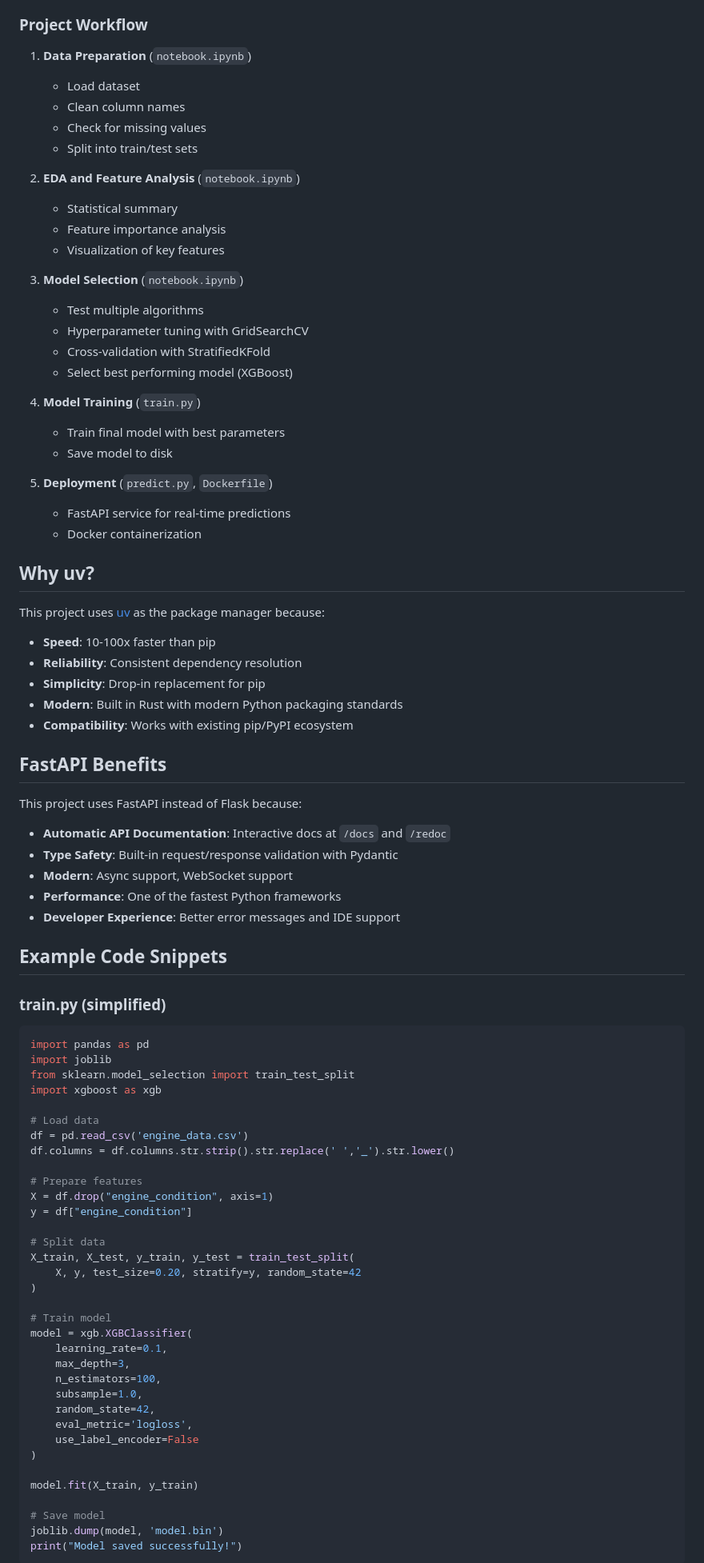
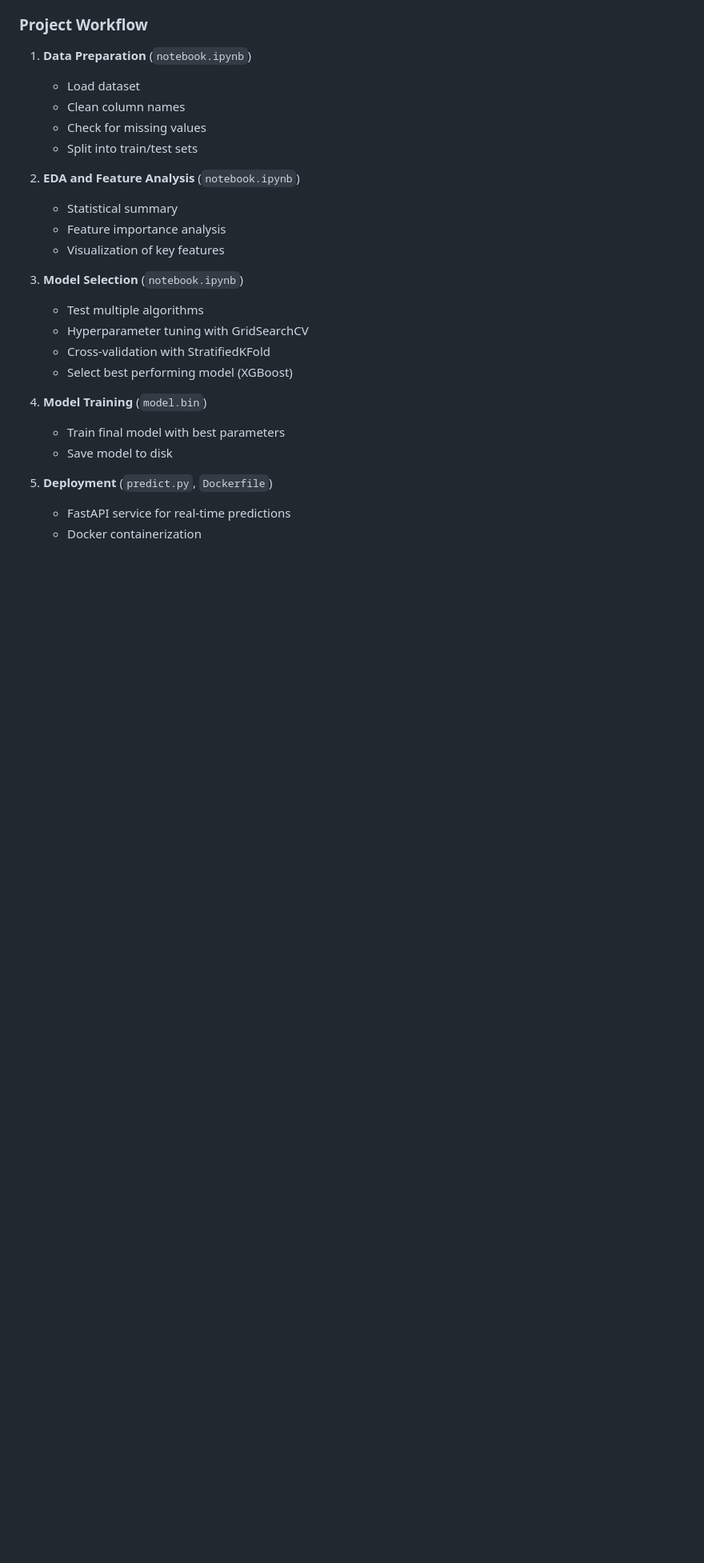
Before and after one commit to lmazur75/mlzoomcamp-capstone-project-1, a Markdown page: README.md, the part around one of its changes. Shown at 80% size. GitHub-like rendering; blank space fills up the shorter version.

Commit message:
project updated

````diff
--- a/README.md
+++ b/README.md
@@ -388,7 +396,7 @@ The notebook contains:
    - Cross-validation with StratifiedKFold
    - Select best performing model (XGBoost)
 
-4. **Model Training** (`train.py`)
+4. **Model Training** (`model.bin`)
    - Train final model with best parameters
    - Save model to disk
 
@@ -396,64 +404,3 @@ The notebook contains:
    - FastAPI service for real-time predictions
    - Docker containerization
 
-## Why uv?
-
-This project uses [uv](https://github.com/astral-sh/uv) as the package manager because:
-
-- **Speed**: 10-100x faster than pip
-- **Reliability**: Consistent dependency resolution
-- **Simplicity**: Drop-in replacement for pip
-- **Modern**: Built in Rust with modern Python packaging standards
-- **Compatibility**: Works with existing pip/PyPI ecosystem
-
-## FastAPI Benefits
-
-This project uses FastAPI instead of Flask because:
-
-- **Automatic API Documentation**: Interactive docs at `/docs` and `/redoc`
-- **Type Safety**: Built-in request/response validation with Pydantic
-- **Modern**: Async support, WebSocket support
-- **Performance**: One of the fastest Python frameworks
-- **Developer Experience**: Better error messages and IDE support
-
-## Example Code Snippets
-
-### train.py (simplified)
-
-```python
-import pandas as pd
-import joblib
-from sklearn.model_selection import train_test_split
-import xgboost as xgb
-
-# Load data
-df = pd.read_csv('engine_data.csv')
-df.columns = df.columns.str.strip().str.replace(' ','_').str.lower()
-
-# Prepare features
-X = df.drop("engine_condition", axis=1)
-y = df["engine_condition"]
-
-# Split data
-X_train, X_test, y_train, y_test = train_test_split(
-    X, y, test_size=0.20, stratify=y, random_state=42
-)
-
-# Train model
-model = xgb.XGBClassifier(
-    learning_rate=0.1,
-    max_depth=3,
-    n_estimators=100,
-    subsample=1.0,
-    random_state=42,
-    eval_metric='logloss',
-    use_label_encoder=False
-)
-
-model.fit(X_train, y_train)
-
-# Save model
-joblib.dump(model, 'model.bin')
-print("Model saved successfully!")
-```
-
````
Also changed, not shown: other parts of README.md (+32 -165 lines), README (1).md (deleted, +0 -108 lines).
